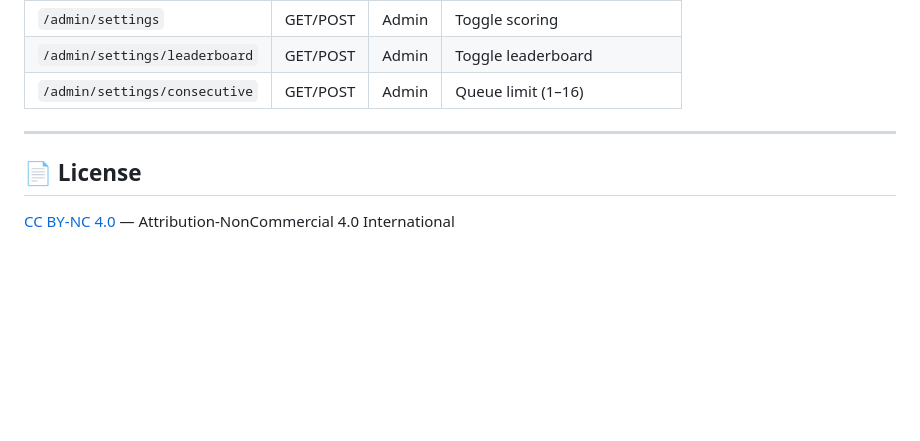
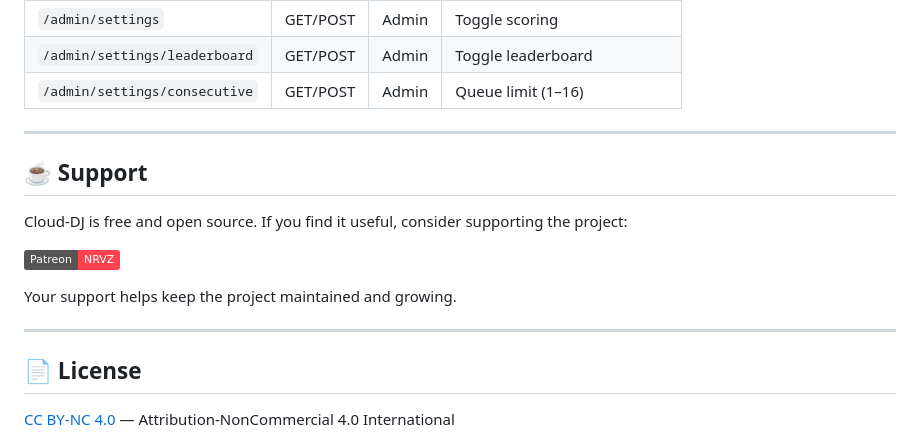
Before and after one commit to lgnrvz/cloud-dj, a Markdown page: README.md, the part around the change. Drawn GitHub-style; badges without logos; blank space fills up the shorter version.

Commit message:
docs: add Patreon support link to README

```diff
--- a/README.md
+++ b/README.md
@@ -279,6 +279,16 @@ cloud-dj/
 
 ---
 
+## ☕ Support
+
+Cloud-DJ is free and open source. If you find it useful, consider supporting the project:
+
+[![Patreon](https://img.shields.io/badge/Patreon-NRVZ-ff424d?logo=patreon&logoColor=white)](https://www.patreon.com/c/NRVZ)
+
+Your support helps keep the project maintained and growing.
+
+---
+
 ## 📄 License
 
 [CC BY-NC 4.0](https://creativecommons.org/licenses/by-nc/4.0/) — Attribution-NonCommercial 4.0 International
```
